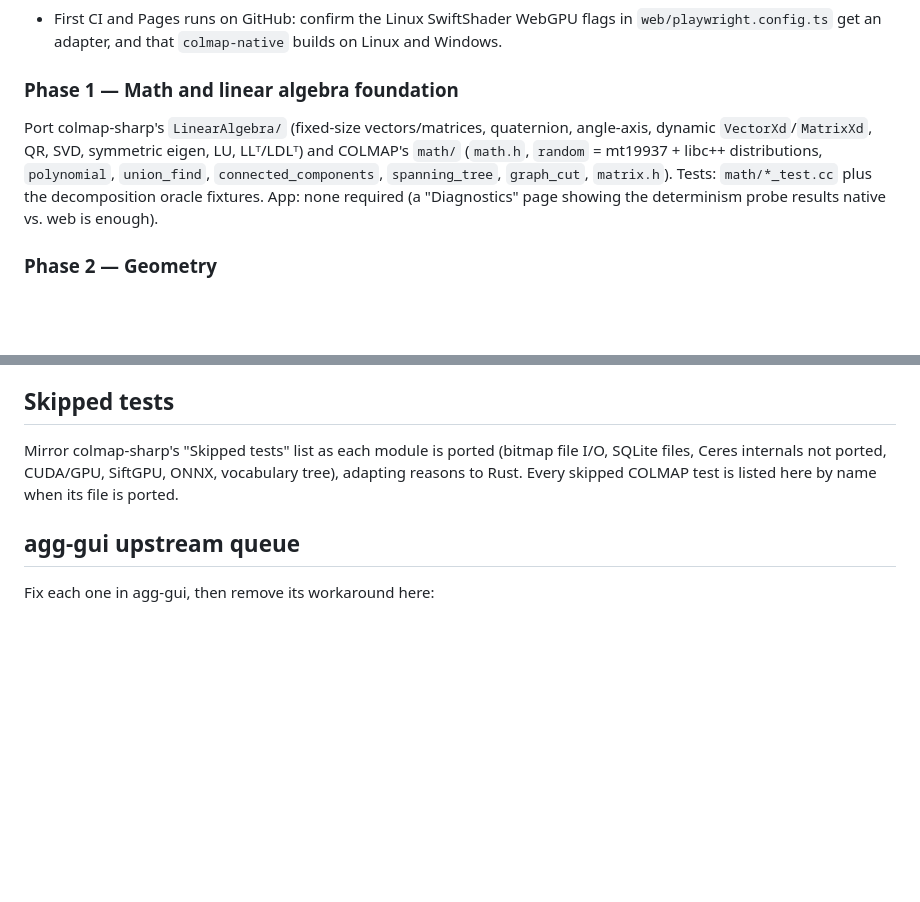
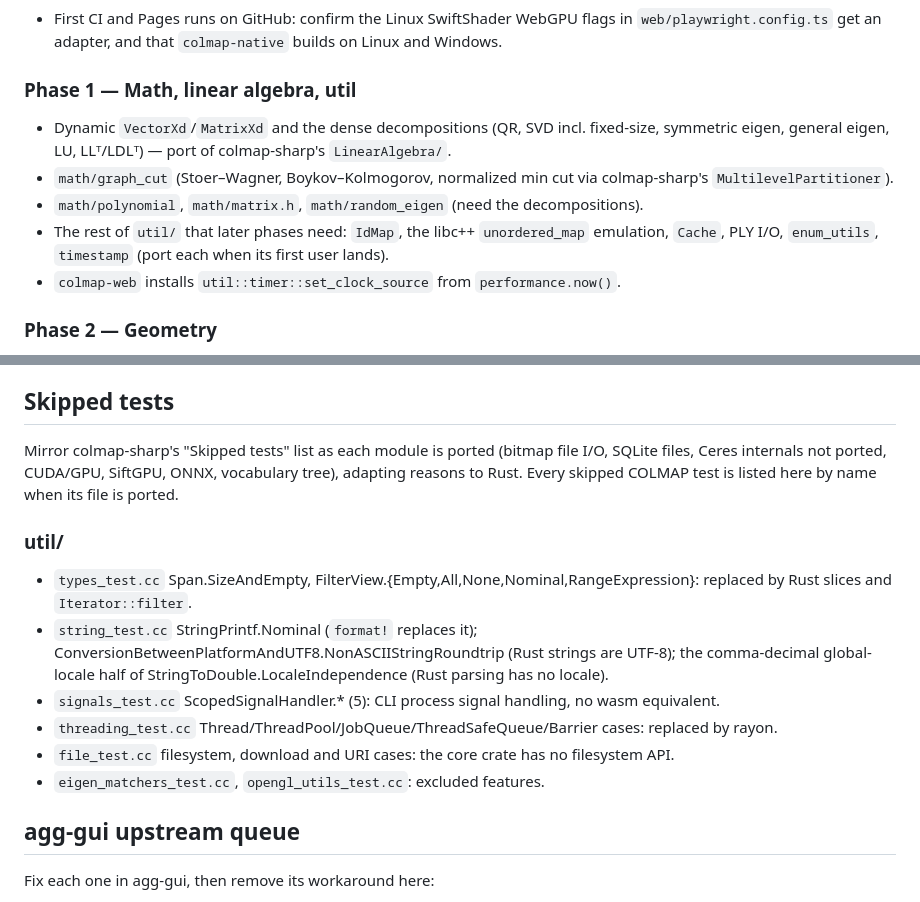
Before and after one commit to larsbrubaker/colmap-rust, a Markdown page: PORTING_PLAN.md, 2 parts joined by grey strips. Rendered like a GitHub page; blank space fills up the shorter version.

Commit message:
Plan: Phase 1 open items and util skipped tests
Co-Authored-By: Claude Opus 5.5 <noreply@anthropic.com>

```diff
--- a/PORTING_PLAN.md
+++ b/PORTING_PLAN.md
@@ -28,13 +28,15 @@ wasm32, and its app view covered by a headless UI test.
 - First CI and Pages runs on GitHub: confirm the Linux SwiftShader WebGPU flags in
   `web/playwright.config.ts` get an adapter, and that `colmap-native` builds on Linux and Windows.
 
-### Phase 1 — Math and linear algebra foundation
-Port colmap-sharp's `LinearAlgebra/` (fixed-size vectors/matrices, quaternion, angle-axis,
-dynamic `VectorXd`/`MatrixXd`, QR, SVD, symmetric eigen, LU, LLᵀ/LDLᵀ) and COLMAP's `math/`
-(`math.h`, `random` = mt19937 + libc++ distributions, `polynomial`, `union_find`,
-`connected_components`, `spanning_tree`, `graph_cut`, `matrix.h`). Tests: `math/*_test.cc`
-plus the decomposition oracle fixtures. App: none required (a "Diagnostics" page showing the
-determinism probe results native vs. web is enough).
+### Phase 1 — Math, linear algebra, util
+- Dynamic `VectorXd`/`MatrixXd` and the dense decompositions (QR, SVD incl. fixed-size, symmetric
+  eigen, general eigen, LU, LLᵀ/LDLᵀ) — port of colmap-sharp's `LinearAlgebra/`.
+- `math/graph_cut` (Stoer–Wagner, Boykov–Kolmogorov, normalized min cut via colmap-sharp's
+  `MultilevelPartitioner`).
+- `math/polynomial`, `math/matrix.h`, `math/random_eigen` (need the decompositions).
+- The rest of `util/` that later phases need: `IdMap`, the libc++ `unordered_map` emulation,
+  `Cache`, PLY I/O, `enum_utils`, `timestamp` (port each when its first user lands).
+- `colmap-web` installs `util::timer::set_clock_source` from `performance.now()`.
 
 ### Phase 2 — Geometry
 `geometry/`: `rigid3`, `sim3`, `pose`, `essential_matrix`, `homography_matrix`,
@@ -110,6 +112,18 @@ Mirror colmap-sharp's "Skipped tests" list as each module is ported (bitmap file
 SQLite files, Ceres internals not ported, CUDA/GPU, SiftGPU, ONNX, vocabulary tree), adapting
 reasons to Rust. Every skipped COLMAP test is listed here by name when its file is ported.
 
+### util/
+- `types_test.cc` Span.SizeAndEmpty, FilterView.{Empty,All,None,Nominal,RangeExpression}:
+  replaced by Rust slices and `Iterator::filter`.
+- `string_test.cc` StringPrintf.Nominal (`format!` replaces it);
+  ConversionBetweenPlatformAndUTF8.NonASCIIStringRoundtrip (Rust strings are UTF-8); the
+  comma-decimal global-locale half of StringToDouble.LocaleIndependence (Rust parsing has no
+  locale).
+- `signals_test.cc` ScopedSignalHandler.* (5): CLI process signal handling, no wasm equivalent.
+- `threading_test.cc` Thread/ThreadPool/JobQueue/ThreadSafeQueue/Barrier cases: replaced by rayon.
+- `file_test.cc` filesystem, download and URI cases: the core crate has no filesystem API.
+- `eigen_matchers_test.cc`, `opengl_utils_test.cc`: excluded features.
+
 ## agg-gui upstream queue
 Fix each one in agg-gui, then remove its workaround here:
 - `WgpuCustomRenderCtx::parent_clip`'s doc says `[x,y,w,h]` top-down, but it is stored Y-up
```
